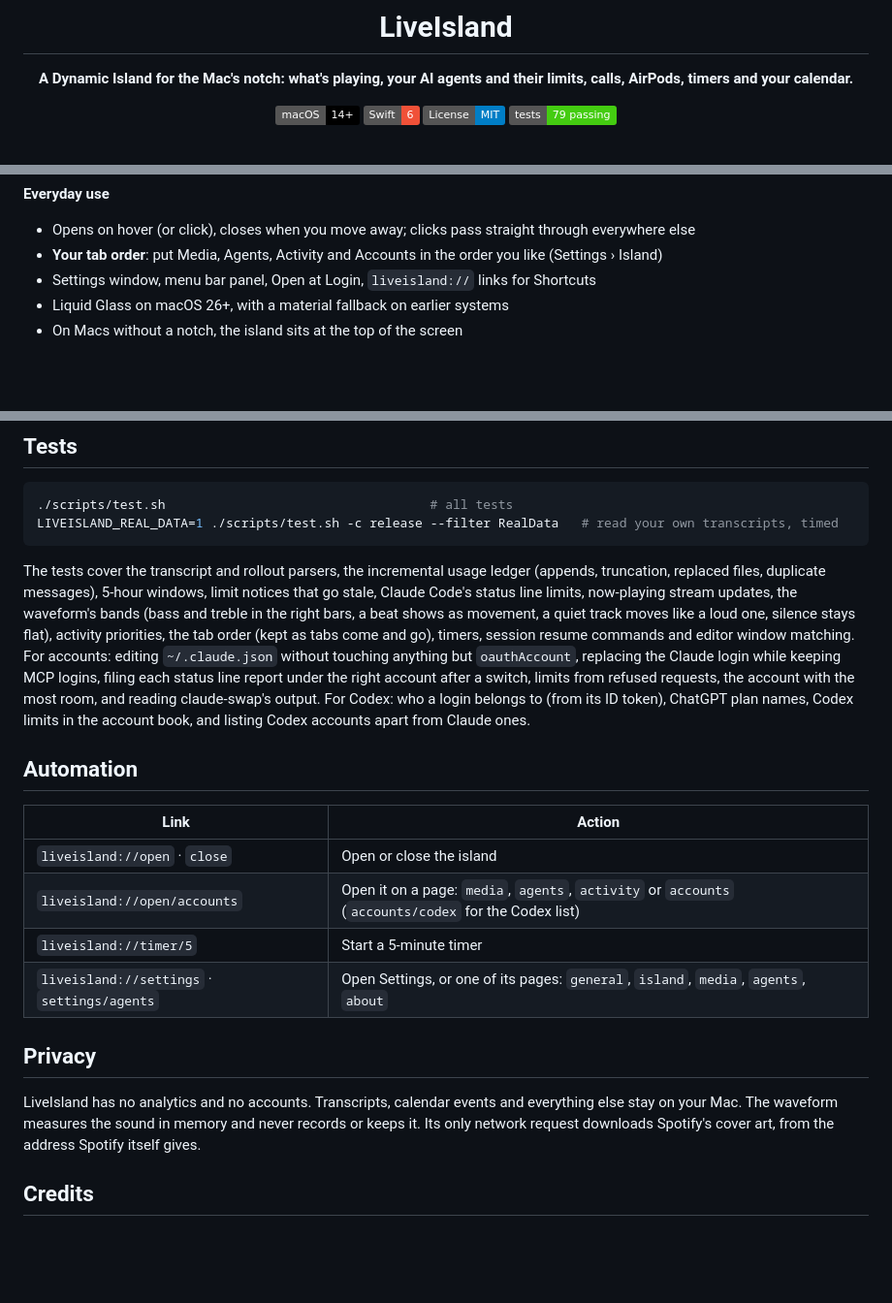
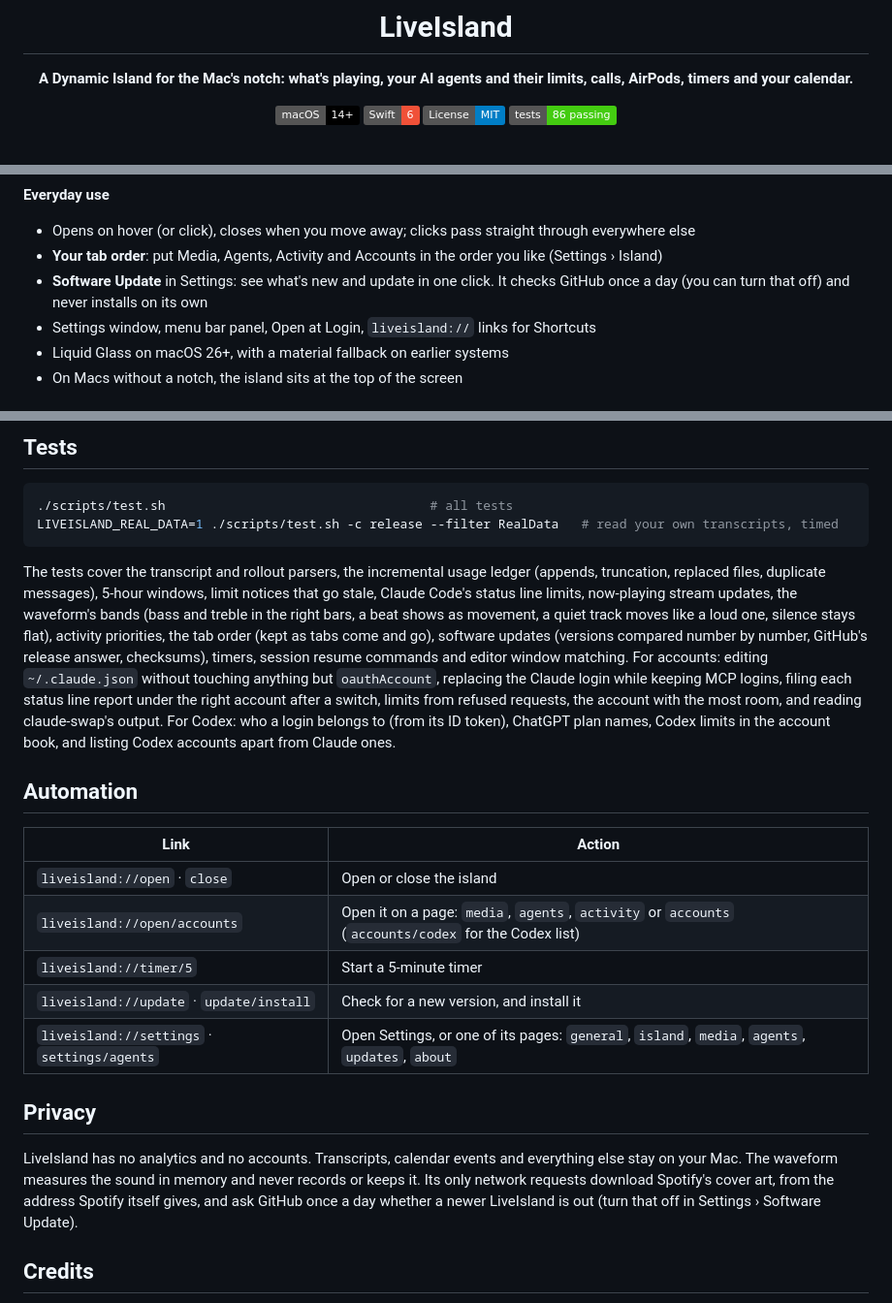
Before and after one commit to charonova/LiveIsland, a Markdown page: README.md, 3 parts joined by grey strips. Shown at 97% size. GitHub-like rendering; badges without logos; blank space fills up the shorter version.

Commit message:
docs: explain Software Update
Co-Authored-By: Claude Opus 5.5 <noreply@anthropic.com>

````diff
--- a/README.md
+++ b/README.md
@@ -9,7 +9,7 @@
 ![macOS 14+](https://img.shields.io/badge/macOS-14%2B-black?logo=apple)
 ![Swift](https://img.shields.io/badge/Swift-6-F05138?logo=swift&logoColor=white)
 ![License: MIT](https://img.shields.io/badge/License-MIT-blue)
-![Tests](https://img.shields.io/badge/tests-79%20passing-success)
+![Tests](https://img.shields.io/badge/tests-86%20passing-success)
 
 <br>
 
@@ -72,6 +72,7 @@
 **Everyday use**
 - Opens on hover (or click), closes when you move away; clicks pass straight through everywhere else
 - **Your tab order**: put Media, Agents, Activity and Accounts in the order you like (Settings › Island)
+- **Software Update** in Settings: see what's new and update in one click. It checks GitHub once a day (you can turn that off) and never installs on its own
 - Settings window, menu bar panel, Open at Login, `liveisland://` links for Shortcuts
 - Liquid Glass on macOS 26+, with a material fallback on earlier systems
 - On Macs without a notch, the island sits at the top of the screen
@@ -177,7 +181,7 @@ Everything works without any of them; the matching feature just stays empty.
 LIVEISLAND_REAL_DATA=1 ./scripts/test.sh -c release --filter RealData   # read your own transcripts, timed
 ```
 
-The tests cover the transcript and rollout parsers, the incremental usage ledger (appends, truncation, replaced files, duplicate messages), 5-hour windows, limit notices that go stale, Claude Code's status line limits, now-playing stream updates, the waveform's bands (bass and treble in the right bars, a beat shows as movement, a quiet track moves like a loud one, silence stays flat), activity priorities, the tab order (kept as tabs come and go), timers, session resume commands and editor window matching. For accounts: editing `~/.claude.json` without touching anything but `oauthAccount`, replacing the Claude login while keeping MCP logins, filing each status line report under the right account after a switch, limits from refused requests, the account with the most room, and reading claude-swap's output. For Codex: who a login belongs to (from its ID token), ChatGPT plan names, Codex limits in the account book, and listing Codex accounts apart from Claude ones.
+The tests cover the transcript and rollout parsers, the incremental usage ledger (appends, truncation, replaced files, duplicate messages), 5-hour windows, limit notices that go stale, Claude Code's status line limits, now-playing stream updates, the waveform's bands (bass and treble in the right bars, a beat shows as movement, a quiet track moves like a loud one, silence stays flat), activity priorities, the tab order (kept as tabs come and go), software updates (versions compared number by number, GitHub's release answer, checksums), timers, session resume commands and editor window matching. For accounts: editing `~/.claude.json` without touching anything but `oauthAccount`, replacing the Claude login while keeping MCP logins, filing each status line report under the right account after a switch, limits from refused requests, the account with the most room, and reading claude-swap's output. For Codex: who a login belongs to (from its ID token), ChatGPT plan names, Codex limits in the account book, and listing Codex accounts apart from Claude ones.
 
 ## Automation
 
@@ -186,11 +190,12 @@ The tests cover the transcript and rollout parsers, the incremental usage ledger
 | `liveisland://open` · `close` | Open or close the island |
 | `liveisland://open/accounts` | Open it on a page: `media`, `agents`, `activity` or `accounts` (`accounts/codex` for the Codex list) |
 | `liveisland://timer/5` | Start a 5-minute timer |
-| `liveisland://settings` · `settings/agents` | Open Settings, or one of its pages: `general`, `island`, `media`, `agents`, `about` |
+| `liveisland://update` · `update/install` | Check for a new version, and install it |
+| `liveisland://settings` · `settings/agents` | Open Settings, or one of its pages: `general`, `island`, `media`, `agents`, `updates`, `about` |
 
 ## Privacy
 
-LiveIsland has no analytics and no accounts. Transcripts, calendar events and everything else stay on your Mac. The waveform measures the sound in memory and never records or keeps it. Its only network request downloads Spotify's cover art, from the address Spotify itself gives.
+LiveIsland has no analytics and no accounts. Transcripts, calendar events and everything else stay on your Mac. The waveform measures the sound in memory and never records or keeps it. Its only network requests download Spotify's cover art, from the address Spotify itself gives, and ask GitHub once a day whether a newer LiveIsland is out (turn that off in Settings › Software Update).
 
 ## Credits
 
````
Also changed, not shown: other parts of README.md (+3 -0 lines), AGENTS.md (+3 -2 lines).
